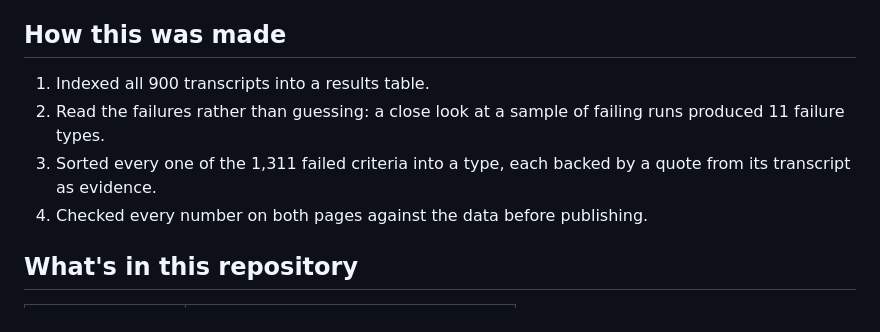
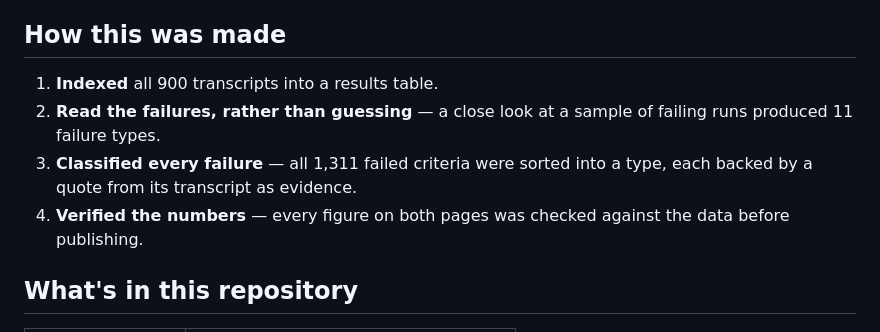
Before and after one commit to MeghnaNatraj/apex-benchmark-analysis, a Markdown page: README.md, the part around the change. Drawn GitHub-style.

Commit message:
Add bold lead-ins to How this was made list items

```diff
--- a/README.md
+++ b/README.md
@@ -31,10 +31,10 @@ Which model does the job, what you can trust it with, and why the models fail.
 
 ## How this was made
 
-1. Indexed all 900 transcripts into a results table.
-2. Read the failures rather than guessing: a close look at a sample of failing runs produced 11 failure types.
-3. Sorted every one of the 1,311 failed criteria into a type, each backed by a quote from its transcript as evidence.
-4. Checked every number on both pages against the data before publishing.
+1. **Indexed** all 900 transcripts into a results table.
+2. **Read the failures, rather than guessing** — a close look at a sample of failing runs produced 11 failure types.
+3. **Classified every failure** — all 1,311 failed criteria were sorted into a type, each backed by a quote from its transcript as evidence.
+4. **Verified the numbers** — every figure on both pages was checked against the data before publishing.
 
 ## What's in this repository
 
```
